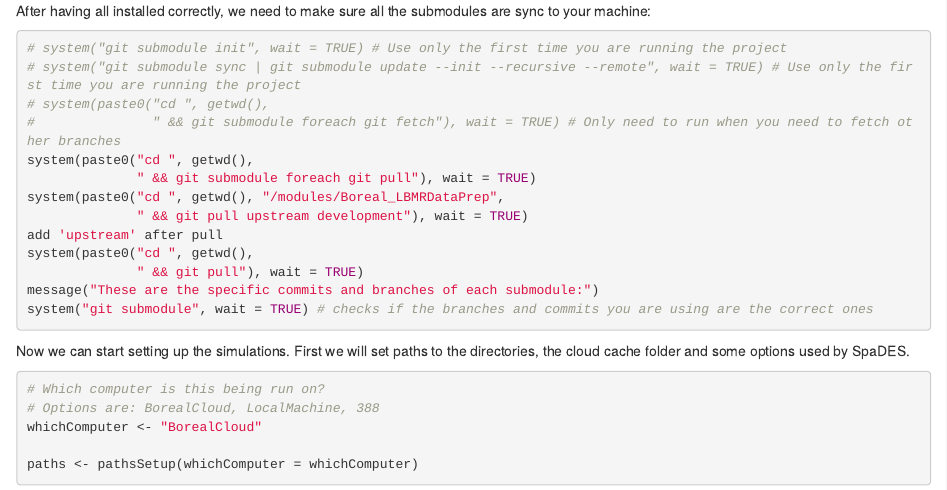
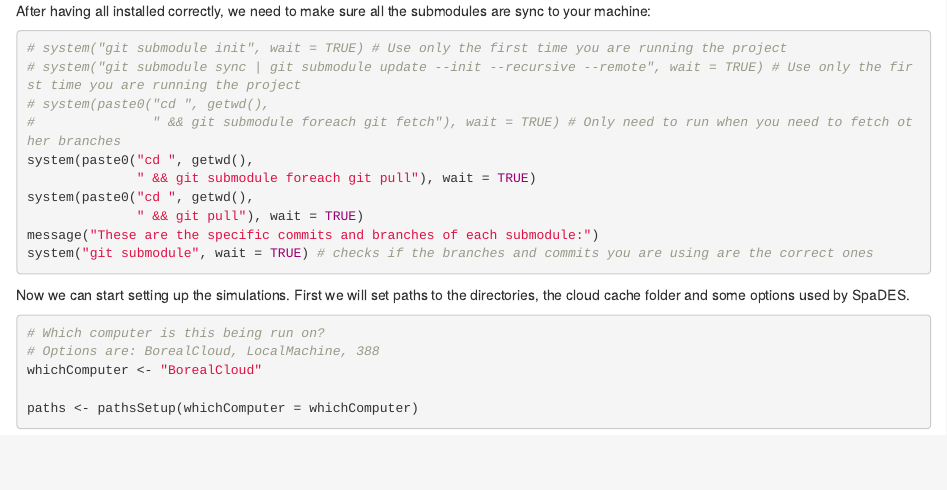
Before and after one commit to tati-micheletti/NWT, an R Markdown document (runMe.Rmd): the page in a window 1100 px wide, from 1600 px down. Rendered offline with R 4.5, knitr and Pandoc, with nearby package versions; some code elsewhere in the file could not run offline.

Commit message:
update runMe.Rmd

```diff
--- a/runMe.Rmd
+++ b/runMe.Rmd
@@ -102,9 +102,6 @@ After having all installed correctly, we need to make sure all the submodules ar
 #               " && git submodule foreach git fetch"), wait = TRUE) # Only need to run when you need to fetch other branches
 system(paste0("cd ", getwd(),
               " && git submodule foreach git pull"), wait = TRUE)
-system(paste0("cd ", getwd(), "/modules/Boreal_LBMRDataPrep",
-              " && git pull upstream development"), wait = TRUE)
-add 'upstream' after pull
 system(paste0("cd ", getwd(),
               " && git pull"), wait = TRUE)
 message("These are the specific commits and branches of each submodule:")
```
Also changed, not shown: runMe.Rmd (2 more changed lines).
